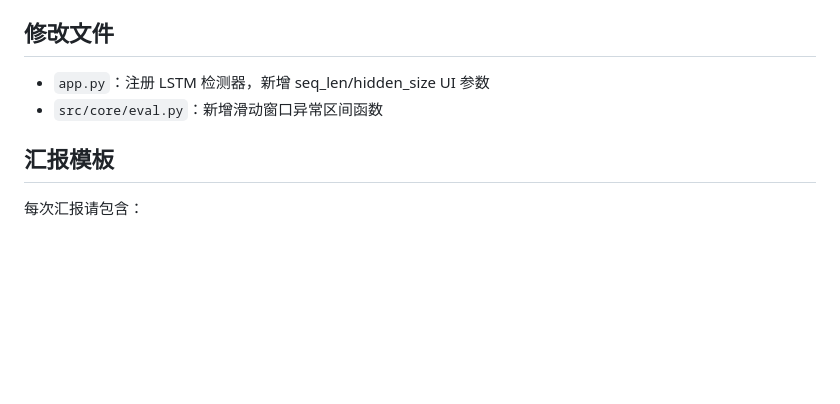
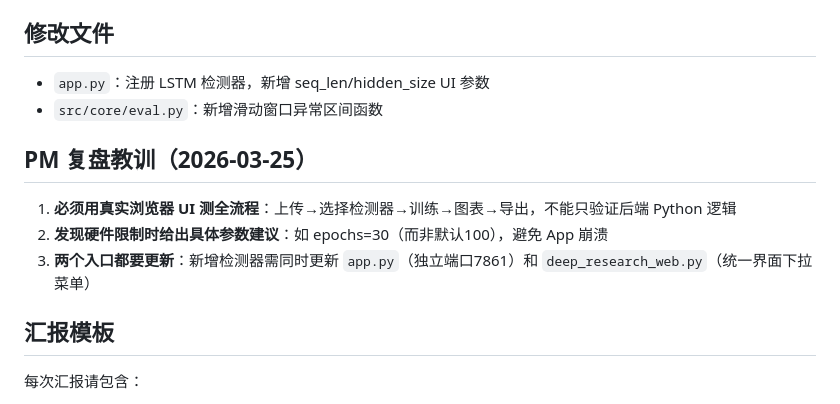
Before and after one commit to xjhveteran199-bit/DeepResearch, a Markdown page: DeepDetect/AGENT_MEMORY.md, the part around the change. Drawn GitHub-style; blank space fills up the shorter version.

Commit message:
DeepDetect: add PM lessons learned - browser UI testing + param recommendations

````diff
--- a/DeepDetect/AGENT_MEMORY.md
+++ b/DeepDetect/AGENT_MEMORY.md
@@ -56,6 +56,11 @@
 - `app.py`：注册 LSTM 检测器，新增 seq_len/hidden_size UI 参数
 - `src/core/eval.py`：新增滑动窗口异常区间函数
 
+## PM 复盘教训（2026-03-25）
+1. **必须用真实浏览器 UI 测全流程**：上传→选择检测器→训练→图表→导出，不能只验证后端 Python 逻辑
+2. **发现硬件限制时给出具体参数建议**：如 epochs=30（而非默认100），避免 App 崩溃
+3. **两个入口都要更新**：新增检测器需同时更新 `app.py`（独立端口7861）和 `deep_research_web.py`（统一界面下拉菜单）
+
 ## 汇报模板
 每次汇报请包含：
 ```
````
